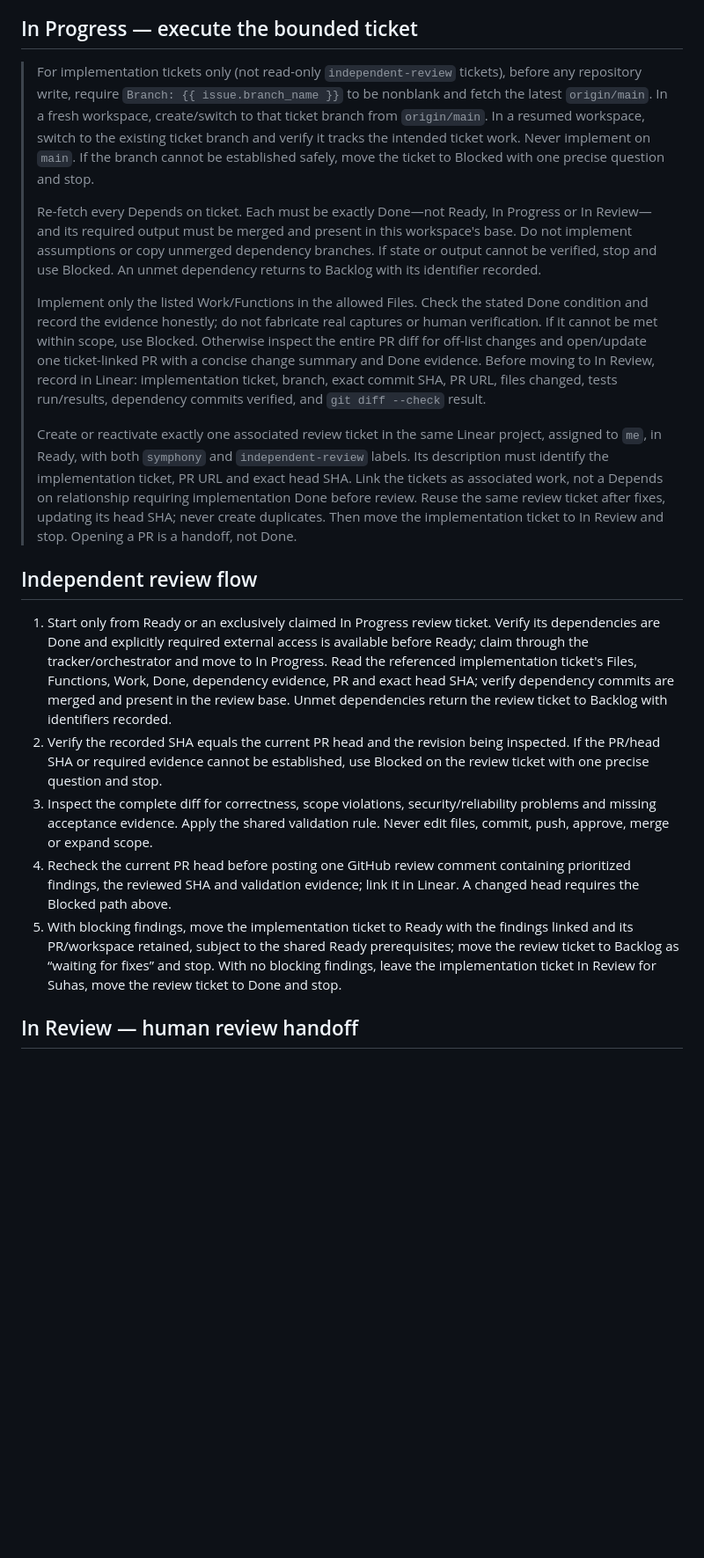
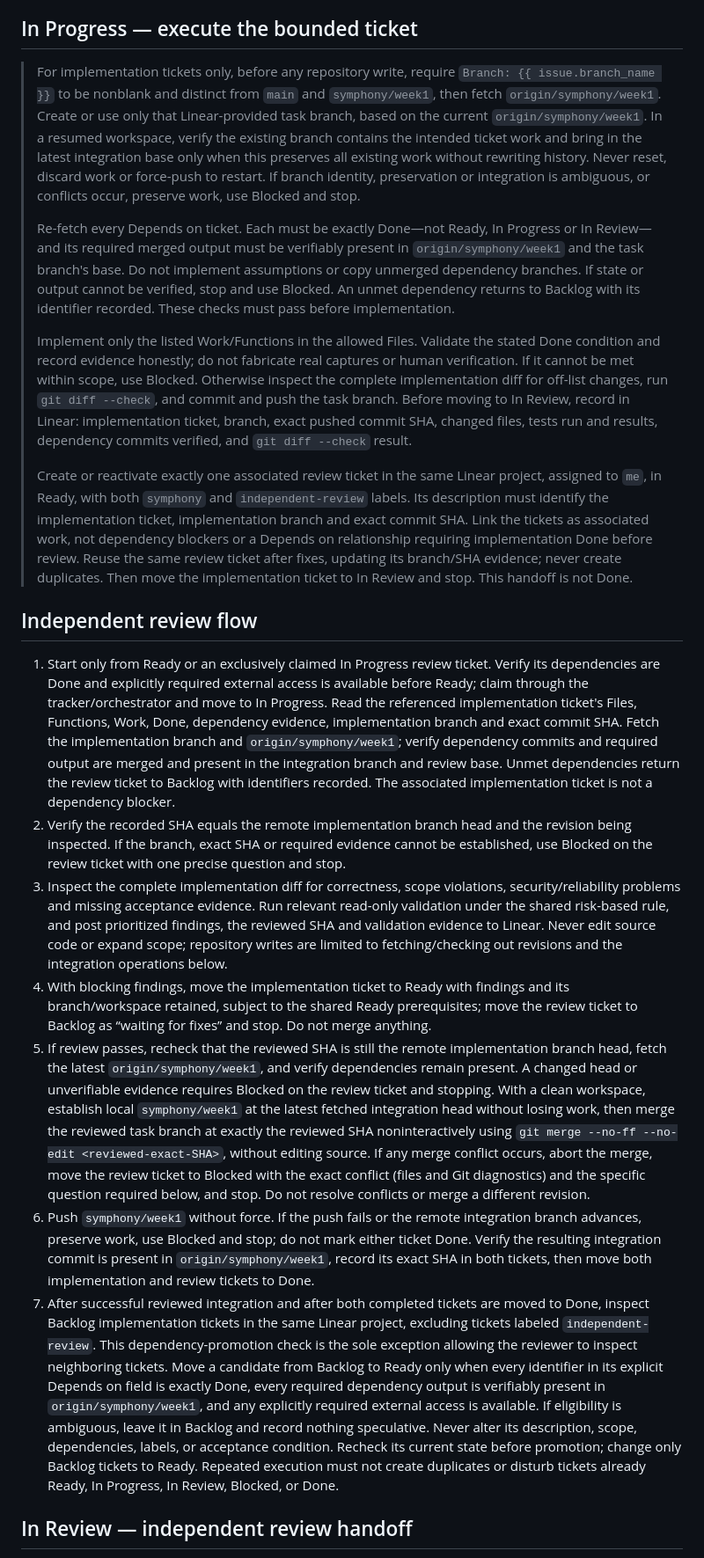
Before and after one commit to suhaskesarla/dhruva, a Markdown page: WORKFLOW.md, the part around one of its changes. Shown at 88% size. GitHub-like rendering; blank space fills up the shorter version.

Commit message:
chore: configure overnight Week 1 integration flow

```diff
--- a/WORKFLOW.md
+++ b/WORKFLOW.md
@@ -67,21 +67,23 @@ Normal tickets use the existing implementation flow below. Tickets labeled `inde
 
 ## In Progress — execute the bounded ticket
 
-> For implementation tickets only (not read-only `independent-review` tickets), before any repository write, require `Branch: {{ issue.branch_name }}` to be nonblank and fetch the latest `origin/main`. In a fresh workspace, create/switch to that ticket branch from `origin/main`. In a resumed workspace, switch to the existing ticket branch and verify it tracks the intended ticket work. Never implement on `main`. If the branch cannot be established safely, move the ticket to Blocked with one precise question and stop.
+> For implementation tickets only, before any repository write, require `Branch: {{ issue.branch_name }}` to be nonblank and distinct from `main` and `symphony/week1`, then fetch `origin/symphony/week1`. Create or use only that Linear-provided task branch, based on the current `origin/symphony/week1`. In a resumed workspace, verify the existing branch contains the intended ticket work and bring in the latest integration base only when this preserves all existing work without rewriting history. Never reset, discard work or force-push to restart. If branch identity, preservation or integration is ambiguous, or conflicts occur, preserve work, use Blocked and stop.
 >
-> Re-fetch every Depends on ticket. Each must be exactly Done—not Ready, In Progress or In Review—and its required output must be merged and present in this workspace's base. Do not implement assumptions or copy unmerged dependency branches. If state or output cannot be verified, stop and use Blocked. An unmet dependency returns to Backlog with its identifier recorded.
+> Re-fetch every Depends on ticket. Each must be exactly Done—not Ready, In Progress or In Review—and its required merged output must be verifiably present in `origin/symphony/week1` and the task branch's base. Do not implement assumptions or copy unmerged dependency branches. If state or output cannot be verified, stop and use Blocked. An unmet dependency returns to Backlog with its identifier recorded. These checks must pass before implementation.
 >
-> Implement only the listed Work/Functions in the allowed Files. Check the stated Done condition and record the evidence honestly; do not fabricate real captures or human verification. If it cannot be met within scope, use Blocked. Otherwise inspect the entire PR diff for off-list changes and open/update one ticket-linked PR with a concise change summary and Done evidence. Before moving to In Review, record in Linear: implementation ticket, branch, exact commit SHA, PR URL, files changed, tests run/results, dependency commits verified, and `git diff --check` result.
+> Implement only the listed Work/Functions in the allowed Files. Validate the stated Done condition and record evidence honestly; do not fabricate real captures or human verification. If it cannot be met within scope, use Blocked. Otherwise inspect the complete implementation diff for off-list changes, run `git diff --check`, and commit and push the task branch. Before moving to In Review, record in Linear: implementation ticket, branch, exact pushed commit SHA, changed files, tests run and results, dependency commits verified, and `git diff --check` result.
 >
-> Create or reactivate exactly one associated review ticket in the same Linear project, assigned to `me`, in Ready, with both `symphony` and `independent-review` labels. Its description must identify the implementation ticket, PR URL and exact head SHA. Link the tickets as associated work, not a Depends on relationship requiring implementation Done before review. Reuse the same review ticket after fixes, updating its head SHA; never create duplicates. Then move the implementation ticket to In Review and stop. Opening a PR is a handoff, not Done.
+> Create or reactivate exactly one associated review ticket in the same Linear project, assigned to `me`, in Ready, with both `symphony` and `independent-review` labels. Its description must identify the implementation ticket, implementation branch and exact commit SHA. Link the tickets as associated work, not dependency blockers or a Depends on relationship requiring implementation Done before review. Reuse the same review ticket after fixes, updating its branch/SHA evidence; never create duplicates. Then move the implementation ticket to In Review and stop. This handoff is not Done.
 
 ## Independent review flow
 
-1. Start only from Ready or an exclusively claimed In Progress review ticket. Verify its dependencies are Done and explicitly required external access is available before Ready; claim through the tracker/orchestrator and move to In Progress. Read the referenced implementation ticket's Files, Functions, Work, Done, dependency evidence, PR and exact head SHA; verify dependency commits are merged and present in the review base. Unmet dependencies return the review ticket to Backlog with identifiers recorded.
-2. Verify the recorded SHA equals the current PR head and the revision being inspected. If the PR/head SHA or required evidence cannot be established, use Blocked on the review ticket with one precise question and stop.
-3. Inspect the complete diff for correctness, scope violations, security/reliability problems and missing acceptance evidence. Apply the shared validation rule. Never edit files, commit, push, approve, merge or expand scope.
-4. Recheck the current PR head before posting one GitHub review comment containing prioritized findings, the reviewed SHA and validation evidence; link it in Linear. A changed head requires the Blocked path above.
-5. With blocking findings, move the implementation ticket to Ready with the findings linked and its PR/workspace retained, subject to the shared Ready prerequisites; move the review ticket to Backlog as “waiting for fixes” and stop. With no blocking findings, leave the implementation ticket In Review for Suhas, move the review ticket to Done and stop.
+1. Start only from Ready or an exclusively claimed In Progress review ticket. Verify its dependencies are Done and explicitly required external access is available before Ready; claim through the tracker/orchestrator and move to In Progress. Read the referenced implementation ticket's Files, Functions, Work, Done, dependency evidence, implementation branch and exact commit SHA. Fetch the implementation branch and `origin/symphony/week1`; verify dependency commits and required output are merged and present in the integration branch and review base. Unmet dependencies return the review ticket to Backlog with identifiers recorded. The associated implementation ticket is not a dependency blocker.
+2. Verify the recorded SHA equals the remote implementation branch head and the revision being inspected. If the branch, exact SHA or required evidence cannot be established, use Blocked on the review ticket with one precise question and stop.
+3. Inspect the complete implementation diff for correctness, scope violations, security/reliability problems and missing acceptance evidence. Run relevant read-only validation under the shared risk-based rule, and post prioritized findings, the reviewed SHA and validation evidence to Linear. Never edit source code or expand scope; repository writes are limited to fetching/checking out revisions and the integration operations below.
+4. With blocking findings, move the implementation ticket to Ready with findings and its branch/workspace retained, subject to the shared Ready prerequisites; move the review ticket to Backlog as “waiting for fixes” and stop. Do not merge anything.
+5. If review passes, recheck that the reviewed SHA is still the remote implementation branch head, fetch the latest `origin/symphony/week1`, and verify dependencies remain present. A changed head or unverifiable evidence requires Blocked on the review ticket and stopping. With a clean workspace, establish local `symphony/week1` at the latest fetched integration head without losing work, then merge the reviewed task branch at exactly the reviewed SHA noninteractively using `git merge --no-ff --no-edit <reviewed-exact-SHA>`, without editing source. If any merge conflict occurs, abort the merge, move the review ticket to Blocked with the exact conflict (files and Git diagnostics) and the specific question required below, and stop. Do not resolve conflicts or merge a different revision.
+6. Push `symphony/week1` without force. If the push fails or the remote integration branch advances, preserve work, use Blocked and stop; do not mark either ticket Done. Verify the resulting integration commit is present in `origin/symphony/week1`, record its exact SHA in both tickets, then move both implementation and review tickets to Done.
+7. After successful reviewed integration and after both completed tickets are moved to Done, inspect Backlog implementation tickets in the same Linear project, excluding tickets labeled `independent-review`. This dependency-promotion check is the sole exception allowing the reviewer to inspect neighboring tickets. Move a candidate from Backlog to Ready only when every identifier in its explicit Depends on field is exactly Done, every required dependency output is verifiably present in `origin/symphony/week1`, and any explicitly required external access is available. If eligibility is ambiguous, leave it in Backlog and record nothing speculative. Never alter its description, scope, dependencies, labels, or acceptance condition. Recheck its current state before promotion; change only Backlog tickets to Ready. Repeated execution must not create duplicates or disturb tickets already Ready, In Progress, In Review, Blocked, or Done.
 
-## In Review — human review handoff
+## In Review — independent review handoff
 
```
Also changed, not shown: other parts of WORKFLOW.md (+7 -7 lines).
